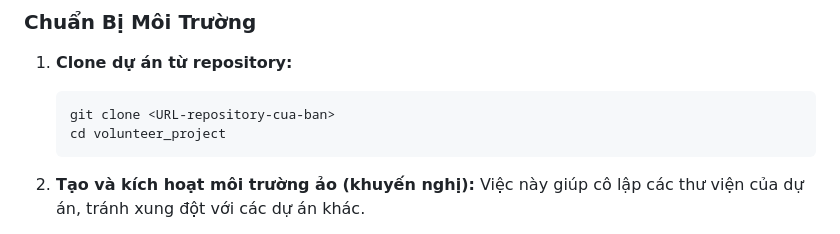
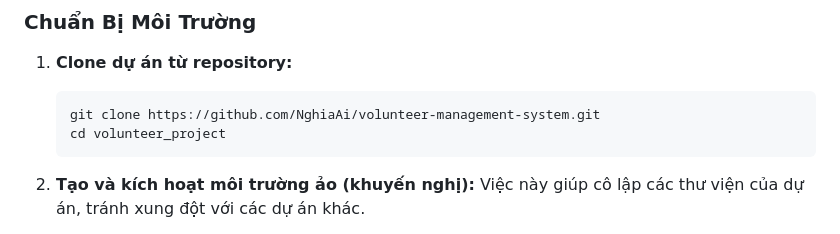
Before and after one commit to NghiaAi/volunteer-management-system, a Markdown page: README.md, the part around the change. Drawn GitHub-style.

````diff
--- a/README.md
+++ b/README.md
@@ -178,7 +178,7 @@ volunteer_project/
 1.  **Clone dự án từ repository:**
 
     ```bash
-    git clone <URL-repository-cua-ban>
+    git clone https://github.com/NghiaAi/volunteer-management-system.git
     cd volunteer_project
     ```
 
````
